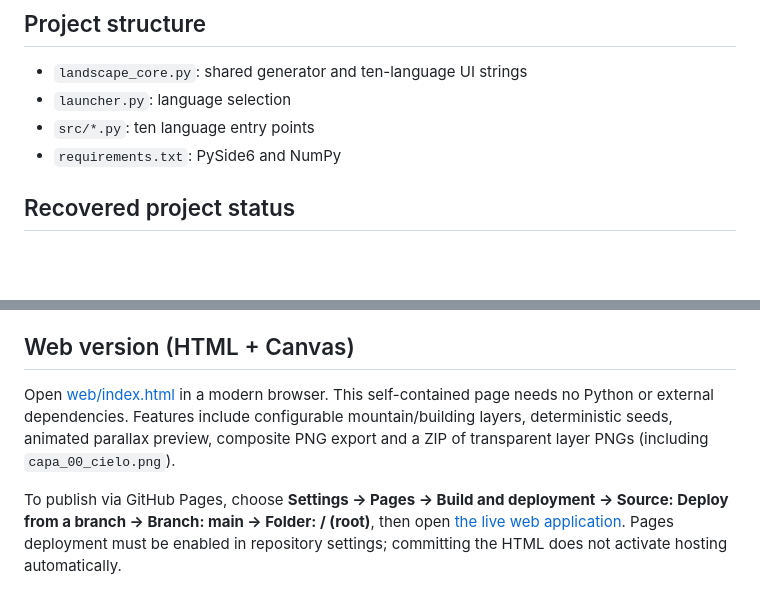
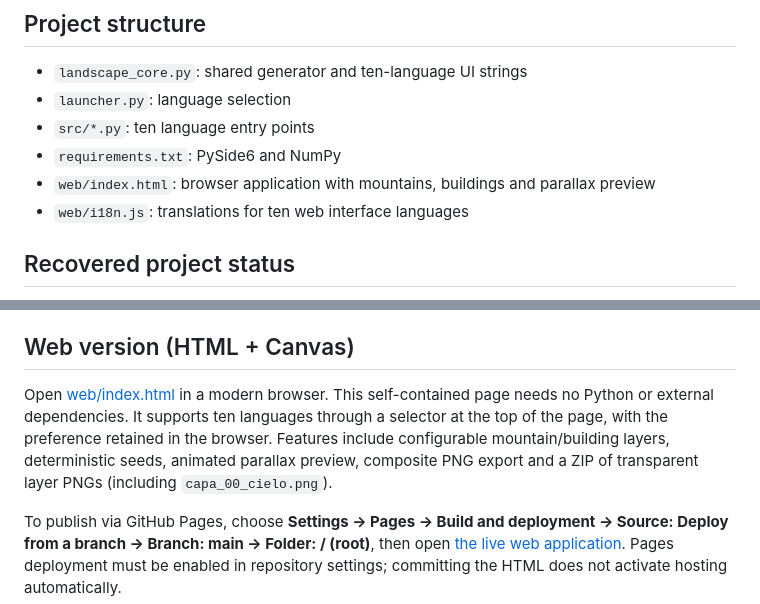
Before and after one commit to raulcamaracarreon/Landscape-Generator-Parallax, a Markdown page: README.md, 2 parts joined by grey strips. Rendered like a GitHub page; blank space fills up the shorter version.

Commit message:
Document ten-language web interface

```diff
--- a/README.md
+++ b/README.md
@@ -34,6 +34,8 @@ The launcher searches beside itself for ten prebuilt Windows executables, or in
 - `launcher.py`: language selection
 - `src/*.py`: ten language entry points
 - `requirements.txt`: PySide6 and NumPy
+- `web/index.html`: browser application with mountains, buildings and parallax preview
+- `web/i18n.js`: translations for ten web interface languages
 
 ## Recovered project status
 
@@ -59,7 +61,7 @@ No project-level license selected yet. Public repository visibility does not aut
 
 ## Web version (HTML + Canvas)
 
-Open [web/index.html](web/index.html) in a modern browser. This self-contained page needs no Python or external dependencies. Features include configurable mountain/building layers, deterministic seeds, animated parallax preview, composite PNG export and a ZIP of transparent layer PNGs (including `capa_00_cielo.png`).
+Open [web/index.html](web/index.html) in a modern browser. This self-contained page needs no Python or external dependencies. It supports ten languages through a selector at the top of the page, with the preference retained in the browser. Features include configurable mountain/building layers, deterministic seeds, animated parallax preview, composite PNG export and a ZIP of transparent layer PNGs (including `capa_00_cielo.png`).
 
 To publish via GitHub Pages, choose **Settings → Pages → Build and deployment → Source: Deploy from a branch → Branch: main → Folder: / (root)**, then open [the live web application](https://raulcamaracarreon.github.io/Landscape-Generator-Parallax/web/). Pages deployment must be enabled in repository settings; committing the HTML does not activate hosting automatically.
 
```
